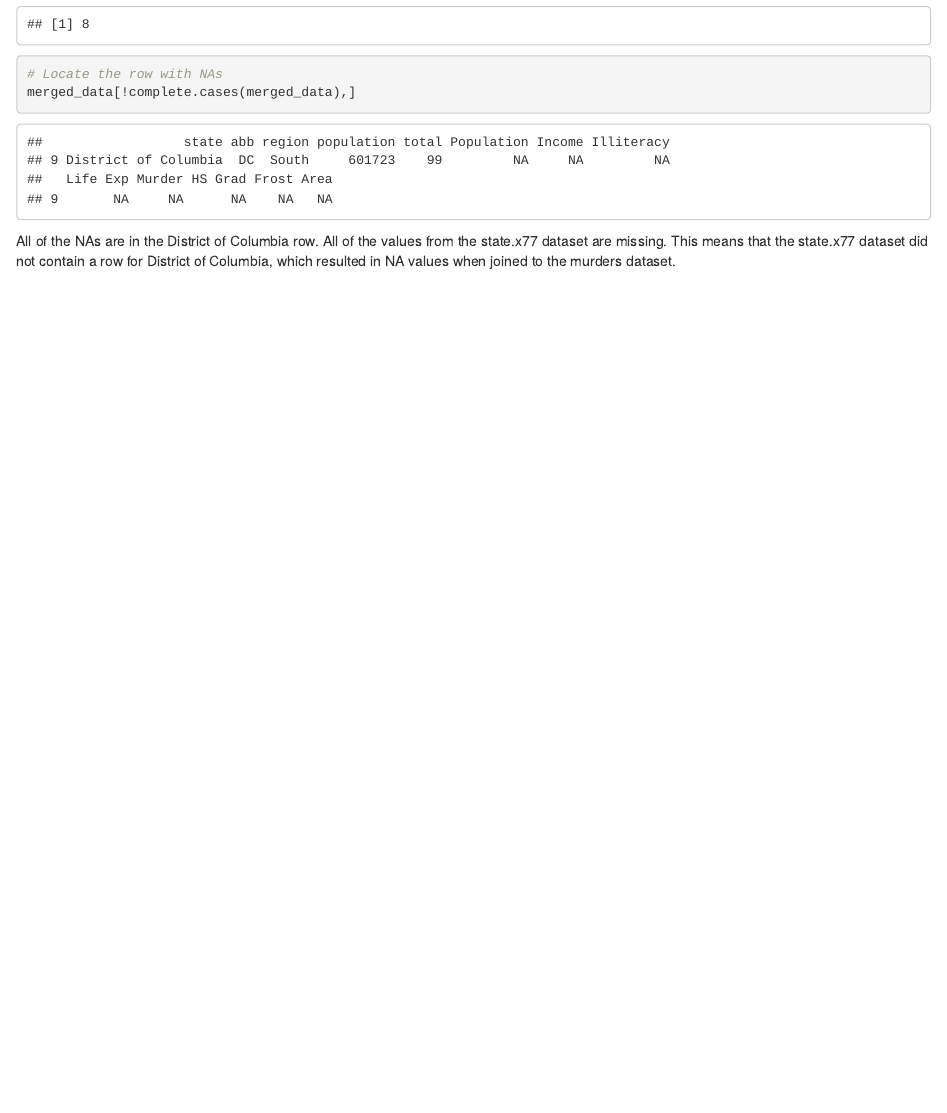
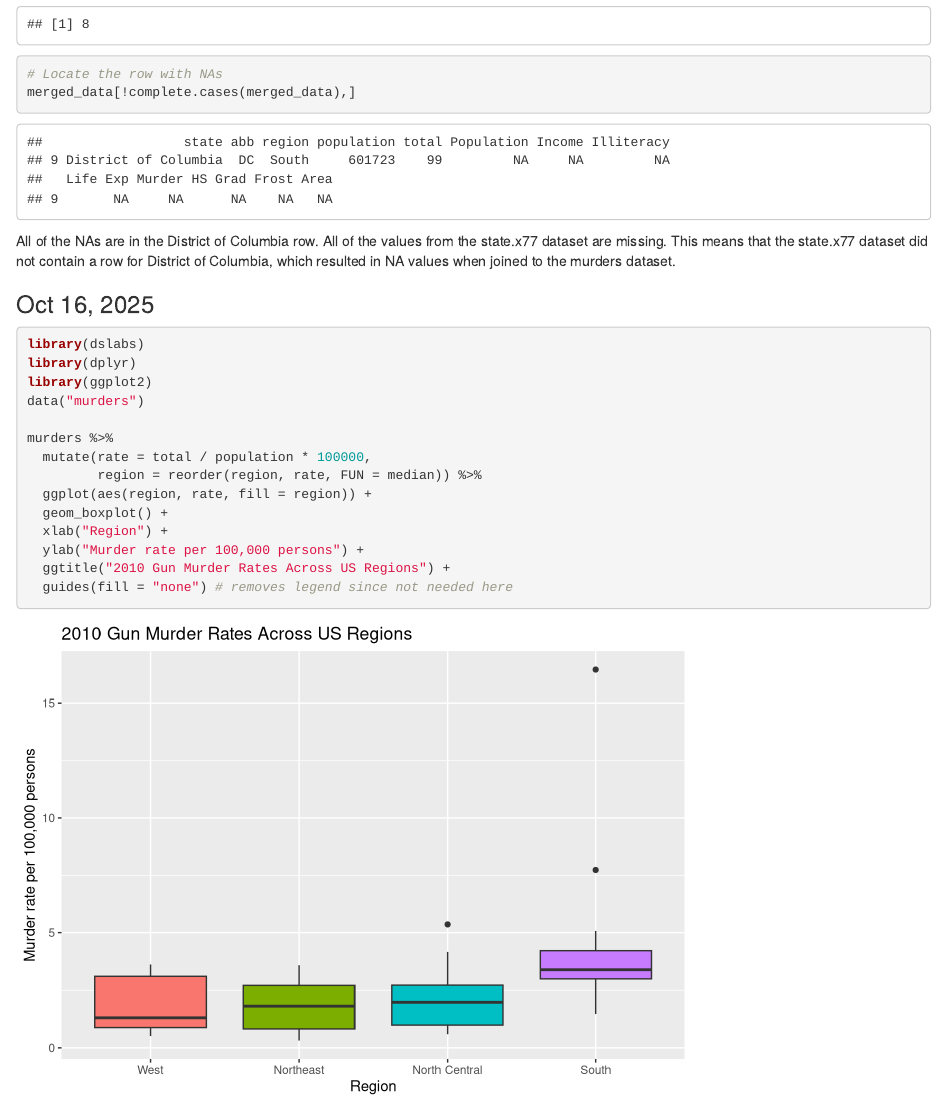
Before and after one commit to coredatascience/BST219_2025, an R Markdown document (Coding_Question_OfTheDay/Coding_Question_OfTheDay.rmd): the page in a window 1100 px wide, from 7210 px down. Rendered offline with R 4.5, knitr and Pandoc, with nearby package versions.

Commit message:
Add solution.

````diff
--- a/Coding_Question_OfTheDay/Coding_Question_OfTheDay.rmd
+++ b/Coding_Question_OfTheDay/Coding_Question_OfTheDay.rmd
@@ -195,3 +195,22 @@ merged_data[!complete.cases(merged_data),]
 ```
 
 All of the NAs are in the District of Columbia row. All of the values from the state.x77 dataset are missing. This means that the state.x77 dataset did not contain a row for District of Columbia, which resulted in NA values when  joined to the murders dataset.
+
+### Oct 16, 2025
+
+```{r}
+library(dslabs)
+library(dplyr)
+library(ggplot2)
+data("murders")
+
+murders %>%
+  mutate(rate = total / population * 100000,
+         region = reorder(region, rate, FUN = median)) %>%
+  ggplot(aes(region, rate, fill = region)) +
+  geom_boxplot() +
+  xlab("Region") +
+  ylab("Murder rate per 100,000 persons") +
+  ggtitle("2010 Gun Murder Rates Across US Regions") +
+  guides(fill = "none") # removes legend since not needed here
+```
````
Also changed, not shown: Coding_Question_OfTheDay/Coding_Question_OfTheDay.html.
